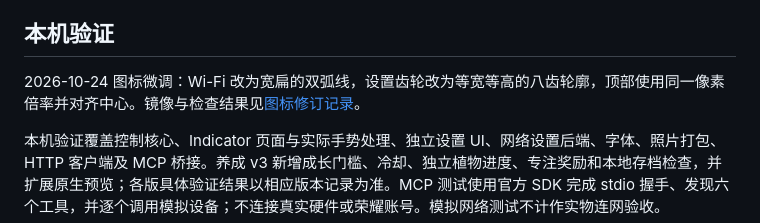
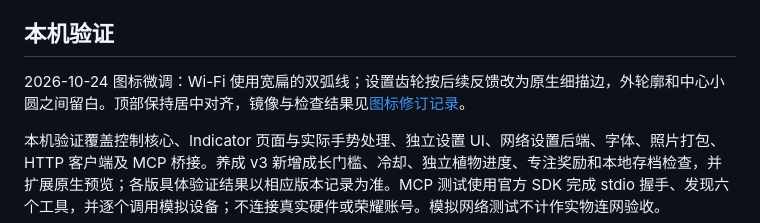
Before and after one commit to peterpanstechland/RoboPlanter, a Markdown page: README.md, the part around the change. GitHub-like rendering.

Commit message:
Use a thin outline settings gear on Indicator

```diff
--- a/README.md
+++ b/README.md
@@ -74,7 +74,7 @@ Copy-Item firmware/indicator/include/local_config.example.h firmware/indicator/i
 
 ## 本机验证
 
-2026-10-24 图标微调：Wi-Fi 改为宽扁的双弧线，设置齿轮改为等宽等高的八齿轮廓，顶部使用同一像素倍率并对齐中心。镜像与检查结果见[图标修订记录](docs/deployment/indicator-icons.md)。
+2026-10-24 图标微调：Wi-Fi 使用宽扁的双弧线；设置齿轮按后续反馈改为原生细描边，外轮廓和中心小圆之间留白。顶部保持居中对齐，镜像与检查结果见[图标修订记录](docs/deployment/indicator-icons.md)。
 
 本机验证覆盖控制核心、Indicator 页面与实际手势处理、独立设置 UI、网络设置后端、字体、照片打包、HTTP 客户端及 MCP 桥接。养成 v3 新增成长门槛、冷却、独立植物进度、专注奖励和本地存档检查，并扩展原生预览；各版具体验证结果以相应版本记录为准。MCP 测试使用官方 SDK 完成 stdio 握手、发现六个工具，并逐个调用模拟设备；不连接真实硬件或荣耀账号。模拟网络测试不计作实物连网验收。
 
```
Also changed, not shown: docs/deployment/indicator-icons.md (+17 -0 lines), docs/indicator-ui.md (+1 -1 lines), docs/previews/indicator-current-home.png, docs/previews/indicator-current-settings.png, docs/previews/indicator-garden-growth.gif, docs/previews/indicator-garden-overview.png, docs/previews/indicator-garden.gif, 2 other files.
